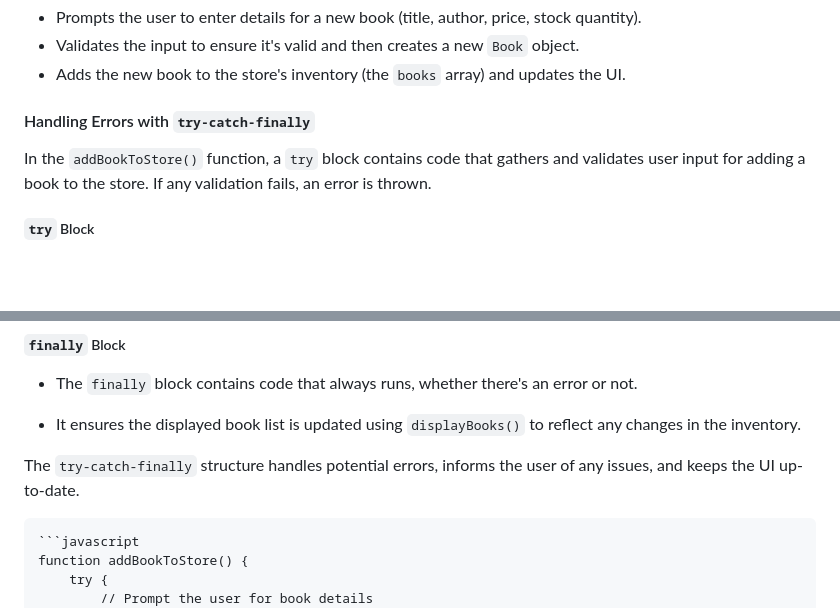
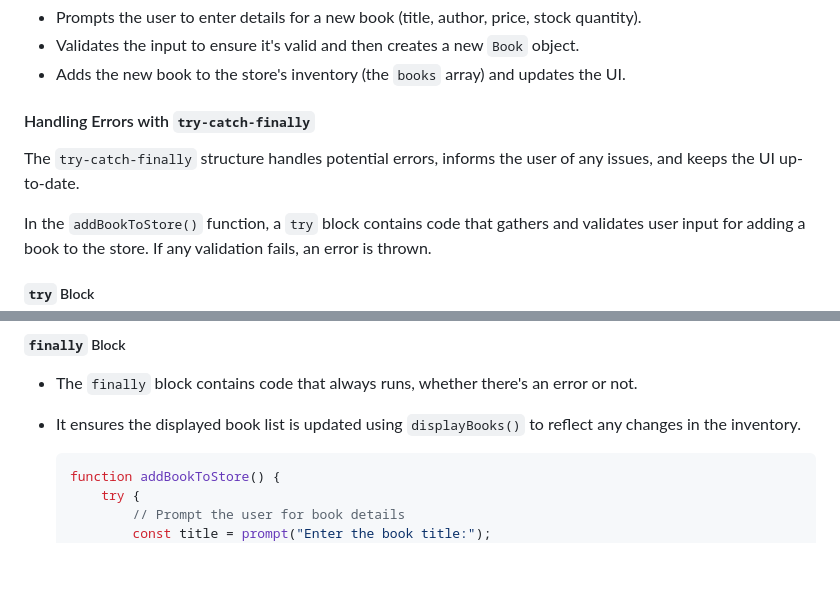
Before and after one commit to LateefAkinola/javascript-intermediate-campaign-bounty, a Markdown page: README.md, 2 parts joined by grey strips. Rendered like a GitHub page; blank space fills up the shorter version.

````diff
--- a/README.md
+++ b/README.md
@@ -316,6 +316,8 @@ This JavaScript code represents a simple online bookstore application. Users can
 
 #### Handling Errors with `try-catch-finally`
 
+The `try-catch-finally` structure handles potential errors, informs the user of any issues, and keeps the UI up-to-date.
+
 In the `addBookToStore()` function, a `try` block contains code that gathers and validates user input for adding a book to the store. If any validation fails, an error is thrown.
 
 ##### `try` Block
@@ -335,9 +337,6 @@ In the `addBookToStore()` function, a `try` block contains code that gathers and
 - The `finally` block contains code that always runs, whether there's an error or not.
 
 - It ensures the displayed book list is updated using `displayBooks()` to reflect any changes in the inventory.
-
-The `try-catch-finally` structure handles potential errors, informs the user of any issues, and keeps the UI up-to-date.
-
 
     ```javascript
     function addBookToStore() {
````
